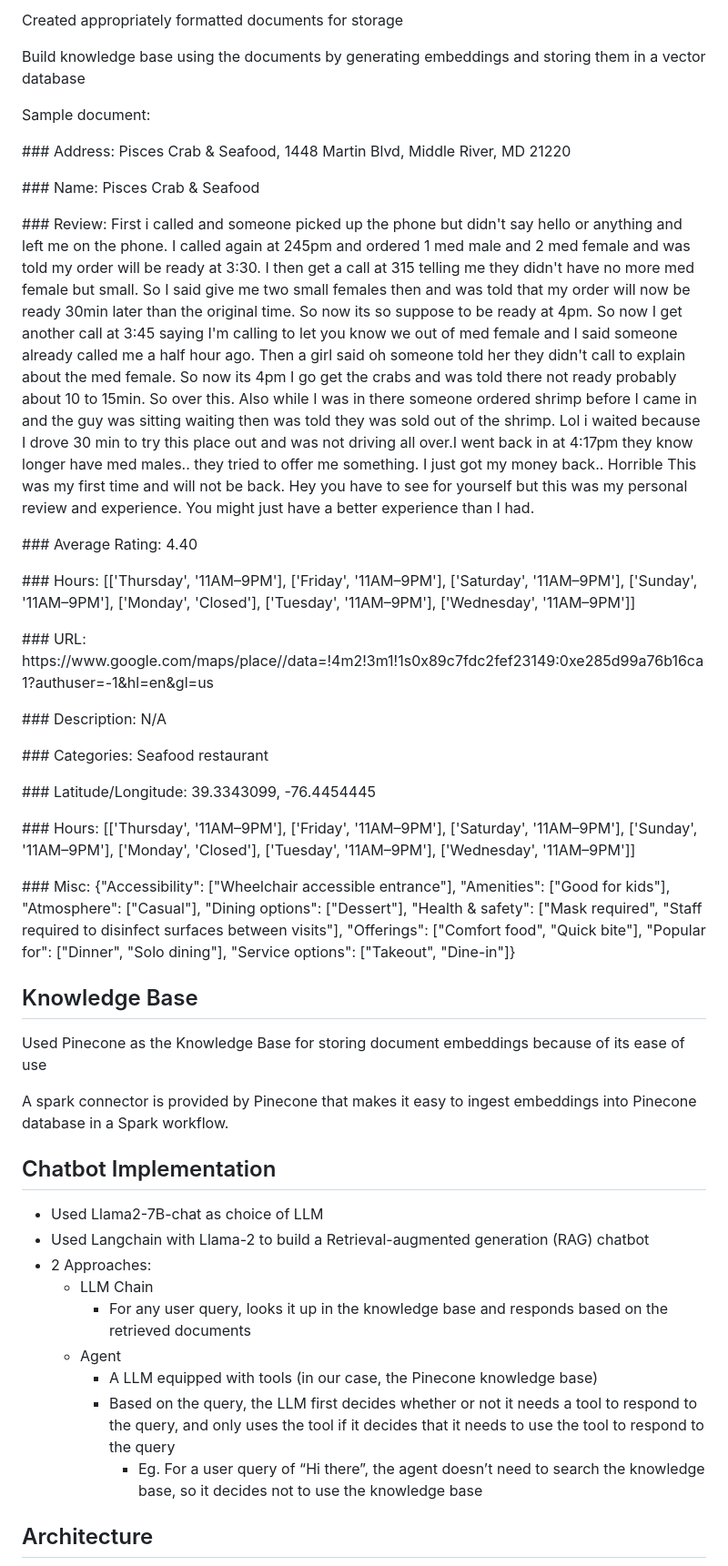
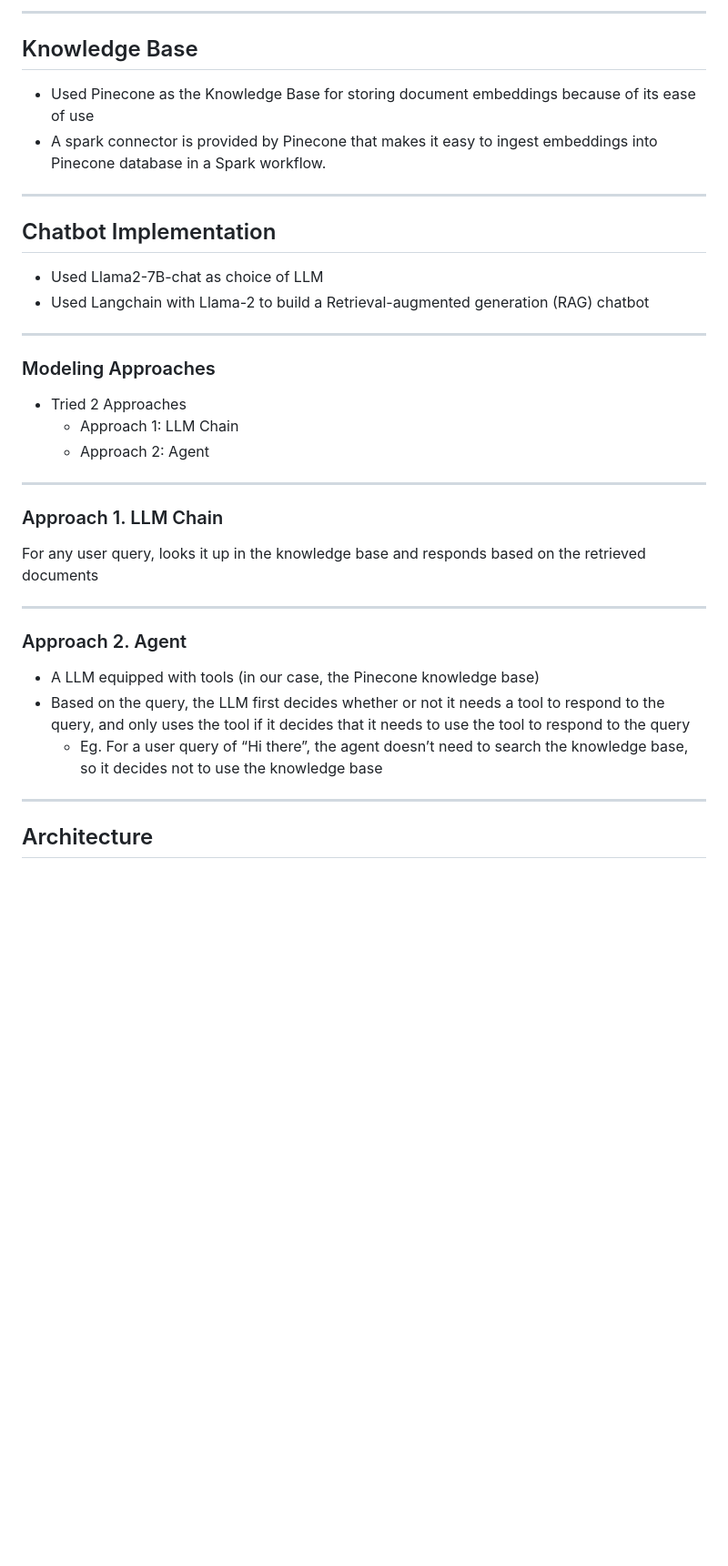
Before and after one commit to 00ber/business-recommender, a Markdown page: assets/slides.md, the part around the change printed below. Shown: that part at 91% size. Rendered like a GitHub page; blank space fills up the shorter version.

```diff
--- a/assets/slides.md
+++ b/assets/slides.md
@@ -141,48 +145,39 @@ Augmented reviews data with the corresponding business data
-Created appropriately formatted documents for storage
-
-Build knowledge base using the documents by generating embeddings and storing them in a vector database
-
-Sample document:
-
-\#\#\# Address: Pisces Crab & Seafood\, 1448 Martin Blvd\, Middle River\, MD 21220
-
-\#\#\# Name: Pisces Crab & Seafood
-
-\#\#\# Review: First i called and someone picked up the phone but didn't say hello or anything and left me on the phone\.  I called again at 245pm and ordered 1 med male and 2 med female and was told my order will be ready at 3:30\. I then get a call at 315 telling me they didn't have no more med female but small\. So I said give me two small females then and was told that my order will now be ready 30min later than the original time\. So now its so suppose to be ready at 4pm\. So now I get another call at 3:45 saying I'm calling to let you know we out of med female and I said someone already called me a half hour ago\. Then a girl said oh someone told her they didn't call to explain about the med female\. So now its 4pm I go get the crabs and was told there not ready probably about 10 to 15min\. So over this\. Also while I was in there someone ordered shrimp before I came in and the guy was sitting waiting then was told they was sold out of the shrimp\. Lol  i waited because I drove 30 min to try this place out and was not driving all over\.I went back in at 4:17pm they know longer have med males\.\. they tried to offer me something\. I just got my money back\.\. Horrible This was my first time and will not be back\. Hey you have to see for yourself but this was my personal review and experience\. You might just have a better experience than I had\.
-
-\#\#\# Average Rating: 4\.40
-
-\#\#\# Hours: \[\['Thursday'\, '11AM–9PM'\]\, \['Friday'\, '11AM–9PM'\]\, \['Saturday'\, '11AM–9PM'\]\, \['Sunday'\, '11AM–9PM'\]\, \['Monday'\, 'Closed'\]\, \['Tuesday'\, '11AM–9PM'\]\, \['Wednesday'\, '11AM–9PM'\]\]
-
-\#\#\# URL: https://www\.google\.com/maps/place//data=\!4m2\!3m1\!1s0x89c7fdc2fef23149:0xe285d99a76b16ca1?authuser=\-1&hl=en&gl=us
-
-\#\#\# Description: N/A
-
-\#\#\# Categories: Seafood restaurant
-
-\#\#\# Latitude/Longitude: 39\.3343099\, \-76\.4454445
-
-\#\#\# Hours: \[\['Thursday'\, '11AM–9PM'\]\, \['Friday'\, '11AM–9PM'\]\, \['Saturday'\, '11AM–9PM'\]\, \['Sunday'\, '11AM–9PM'\]\, \['Monday'\, 'Closed'\]\, \['Tuesday'\, '11AM–9PM'\]\, \['Wednesday'\, '11AM–9PM'\]\]
-
-\#\#\# Misc: \{"Accessibility": \["Wheelchair accessible entrance"\]\, "Amenities": \["Good for kids"\]\, "Atmosphere": \["Casual"\]\, "Dining options": \["Dessert"\]\, "Health & safety": \["Mask required"\, "Staff required to disinfect surfaces between visits"\]\, "Offerings": \["Comfort food"\, "Quick bite"\]\, "Popular for": \["Dinner"\, "Solo dining"\]\, "Service options": \["Takeout"\, "Dine\-in"\]\}
+---
 
 ## Knowledge Base
 
-Used Pinecone as the Knowledge Base for storing document embeddings because of its ease of use
+- Used Pinecone as the Knowledge Base for storing document embeddings because of its ease of use
+- A spark connector is provided by Pinecone that makes it easy to ingest embeddings into Pinecone database in a Spark workflow\.
 
-A spark connector is provided by Pinecone that makes it easy to ingest embeddings into Pinecone database in a Spark workflow\.
+---
 
 ## Chatbot Implementation
 
-* Used Llama2\-7B\-chat as choice of LLM
-* Used Langchain with Llama\-2 to build a Retrieval\-augmented generation \(RAG\) chatbot
-* 2 Approaches:
-  * LLM Chain
-    * For any user query\, looks it up in the knowledge base and responds based on the retrieved documents
-  * Agent
-    * A LLM equipped with tools \(in our case\, the Pinecone knowledge base\)
-    * Based on the query\, the LLM first decides whether or not it needs a tool to respond to the query\, and only uses the tool if it decides that it needs to use the tool to respond to the query
-      * Eg\. For a user query of “Hi there”\, the agent doesn’t need to search the knowledge base\, so it decides not to use the knowledge base
+* Used Llama2-7B-chat as choice of LLM
+* Used Langchain with Llama-2 to build a Retrieval-augmented generation (RAG) chatbot
+
+---
+
+### Modeling Approaches
+
+* Tried 2 Approaches
+  - Approach 1: LLM Chain
+  - Approach 2: Agent
+
+---
+
+### Approach 1. LLM Chain
+
+For any user query, looks it up in the knowledge base and responds based on the retrieved documents
+
+---
+
+### Approach 2. Agent
+  - A LLM equipped with tools (in our case, the Pinecone knowledge base)
+  - Based on the query, the LLM first decides whether or not it needs a tool to respond to the query, and only uses the tool if it decides that it needs to use the tool to respond to the query
+      * Eg. For a user query of “Hi there”, the agent doesn’t need to search the knowledge base, so it decides not to use the knowledge base
+
+---
 
 ## Architecture
 
```
Also changed, not shown: other parts of assets/slides.md (+106 -92 lines).
